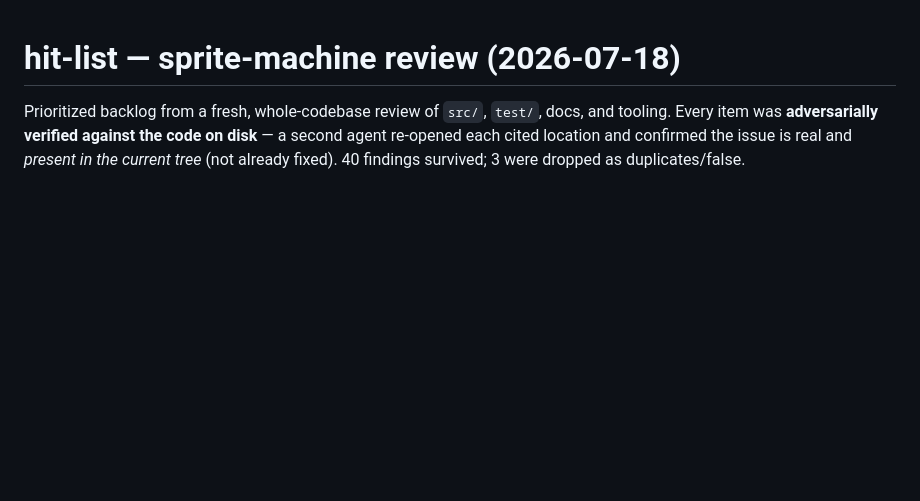
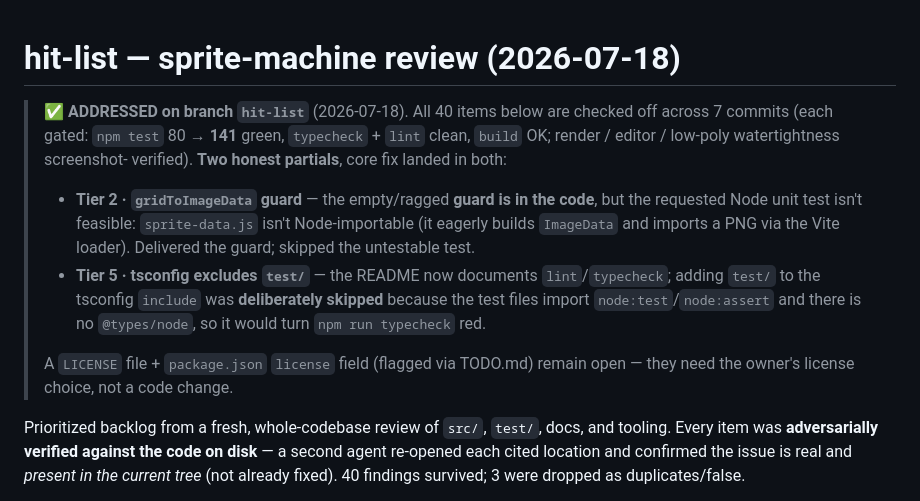
Before and after one commit to aportilla/sprite-machine, a Markdown page: hit-list.md, the part around one of its changes. Drawn GitHub-style; blank space fills up the shorter version.

```diff
--- a/hit-list.md
+++ b/hit-list.md
@@ -1,4 +1,21 @@
 # hit-list — sprite-machine review (2026-07-18)
+
+> ✅ **ADDRESSED on branch `hit-list`** (2026-07-18). All 40 items below are checked
+> off across 7 commits (each gated: `npm test` 80 → **141** green, `typecheck` +
+> `lint` clean, `build` OK; render / editor / low-poly watertightness screenshot-
+> verified). **Two honest partials**, core fix landed in both:
+>
+> - **Tier 2 · `gridToImageData` guard** — the empty/ragged **guard is in the
+>   code**, but the requested Node unit test isn't feasible: `sprite-data.js` isn't
+>   Node-importable (it eagerly builds `ImageData` and imports a PNG via the Vite
+>   loader). Delivered the guard; skipped the untestable test.
+> - **Tier 5 · tsconfig excludes `test/`** — the README now documents
+>   `lint`/`typecheck`; adding `test/` to the tsconfig `include` was **deliberately
+>   skipped** because the test files import `node:test`/`node:assert` and there is
+>   no `@types/node`, so it would turn `npm run typecheck` red.
+>
+> A `LICENSE` file + `package.json` `license` field (flagged via TODO.md) remain
+> open — they need the owner's license choice, not a code change.
 
 Prioritized backlog from a fresh, whole-codebase review of `src/`, `test/`, docs,
 and tooling. Every item was **adversarially verified against the code on disk** —
```
Also changed, not shown: other parts of hit-list.md (+40 -40 lines).
